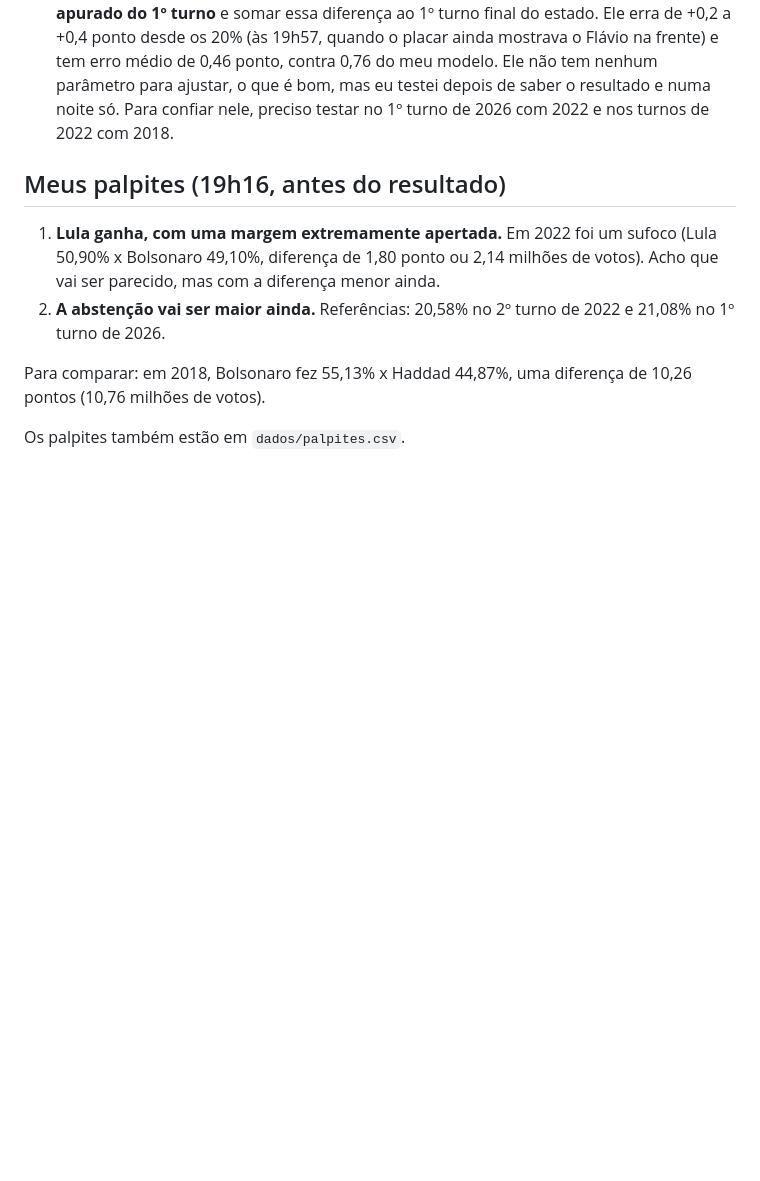
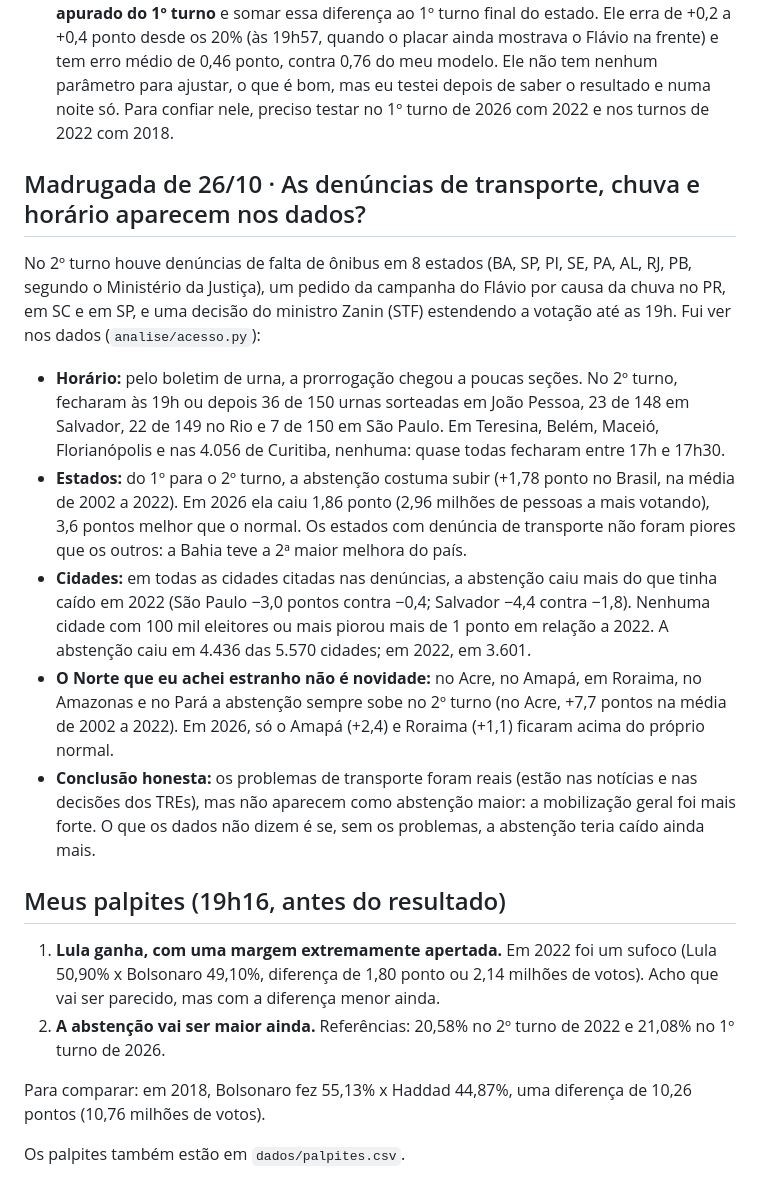
Before and after one commit to arrualuiz/noite-da-apuracao-2, a Markdown page: notas/notas.md, the part around the change. GitHub-like rendering; blank space fills up the shorter version.

Commit message:
Notas e plano: o que os dados dizem sobre as denúncias de transporte, chuva e horário

```diff
--- a/notas/notas.md
+++ b/notas/notas.md
@@ -87,6 +87,16 @@ As urnas fecharam às 17h. Liguei o coletor do 1º turno, agora apontado para o
 - **O peso de 10% não foi o problema.** Com 2% ou 25%, o erro mudava pouco (média de 0,86 e 0,72 ponto, contra 0,76). O problema estava no "1º turno + ganho da região": o ganho era medido nas primeiras seções, que não são parecidas com as últimas.
 - **O método que teria funcionado:** comparar cada estado com ele mesmo **no mesmo % apurado do 1º turno** e somar essa diferença ao 1º turno final do estado. Ele erra de +0,2 a +0,4 ponto desde os 20% (às 19h57, quando o placar ainda mostrava o Flávio na frente) e tem erro médio de 0,46 ponto, contra 0,76 do meu modelo. Ele não tem nenhum parâmetro para ajustar, o que é bom, mas eu testei depois de saber o resultado e numa noite só. Para confiar nele, preciso testar no 1º turno de 2026 com 2022 e nos turnos de 2022 com 2018.
 
+## Madrugada de 26/10 · As denúncias de transporte, chuva e horário aparecem nos dados?
+
+No 2º turno houve denúncias de falta de ônibus em 8 estados (BA, SP, PI, SE, PA, AL, RJ, PB, segundo o Ministério da Justiça), um pedido da campanha do Flávio por causa da chuva no PR, em SC e em SP, e uma decisão do ministro Zanin (STF) estendendo a votação até as 19h. Fui ver nos dados (`analise/acesso.py`):
+
+- **Horário:** pelo boletim de urna, a prorrogação chegou a poucas seções. No 2º turno, fecharam às 19h ou depois 36 de 150 urnas sorteadas em João Pessoa, 23 de 148 em Salvador, 22 de 149 no Rio e 7 de 150 em São Paulo. Em Teresina, Belém, Maceió, Florianópolis e nas 4.056 de Curitiba, nenhuma: quase todas fecharam entre 17h e 17h30.
+- **Estados:** do 1º para o 2º turno, a abstenção costuma subir (+1,78 ponto no Brasil, na média de 2002 a 2022). Em 2026 ela caiu 1,86 ponto (2,96 milhões de pessoas a mais votando), 3,6 pontos melhor que o normal. Os estados com denúncia de transporte não foram piores que os outros: a Bahia teve a 2ª maior melhora do país.
+- **Cidades:** em todas as cidades citadas nas denúncias, a abstenção caiu mais do que tinha caído em 2022 (São Paulo −3,0 pontos contra −0,4; Salvador −4,4 contra −1,8). Nenhuma cidade com 100 mil eleitores ou mais piorou mais de 1 ponto em relação a 2022. A abstenção caiu em 4.436 das 5.570 cidades; em 2022, em 3.601.
+- **O Norte que eu achei estranho não é novidade:** no Acre, no Amapá, em Roraima, no Amazonas e no Pará a abstenção sempre sobe no 2º turno (no Acre, +7,7 pontos na média de 2002 a 2022). Em 2026, só o Amapá (+2,4) e Roraima (+1,1) ficaram acima do próprio normal.
+- **Conclusão honesta:** os problemas de transporte foram reais (estão nas notícias e nas decisões dos TREs), mas não aparecem como abstenção maior: a mobilização geral foi mais forte. O que os dados não dizem é se, sem os problemas, a abstenção teria caído ainda mais.
+
 ## Meus palpites (19h16, antes do resultado)
 
 1. **Lula ganha, com uma margem extremamente apertada.** Em 2022 foi um sufoco (Lula 50,90% x Bolsonaro 49,10%, diferença de 1,80 ponto ou 2,14 milhões de votos). Acho que vai ser parecido, mas com a diferença menor ainda.
```
Also changed, not shown: PLANO.md (+3 -3 lines), notas/linha-do-tempo.md (+2 -0 lines).
